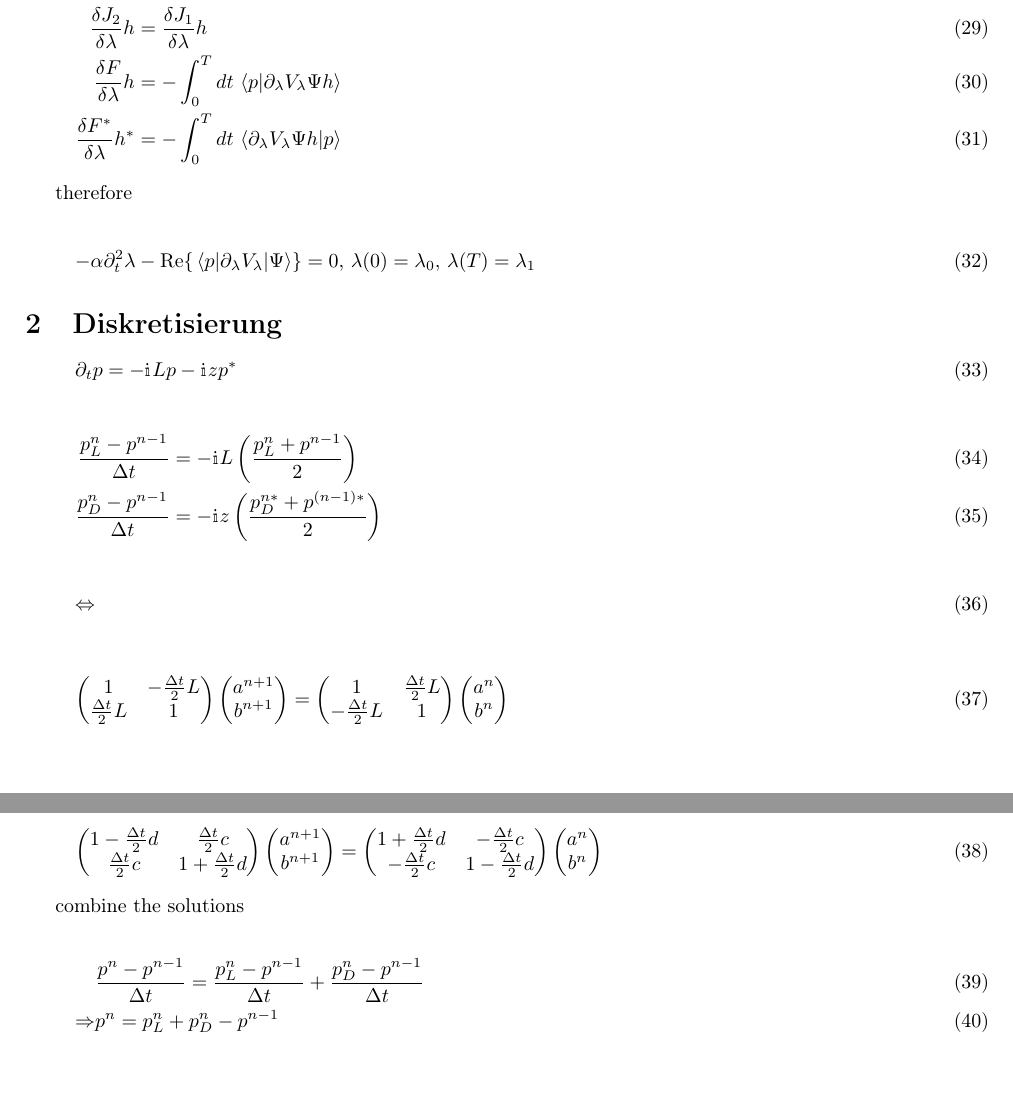
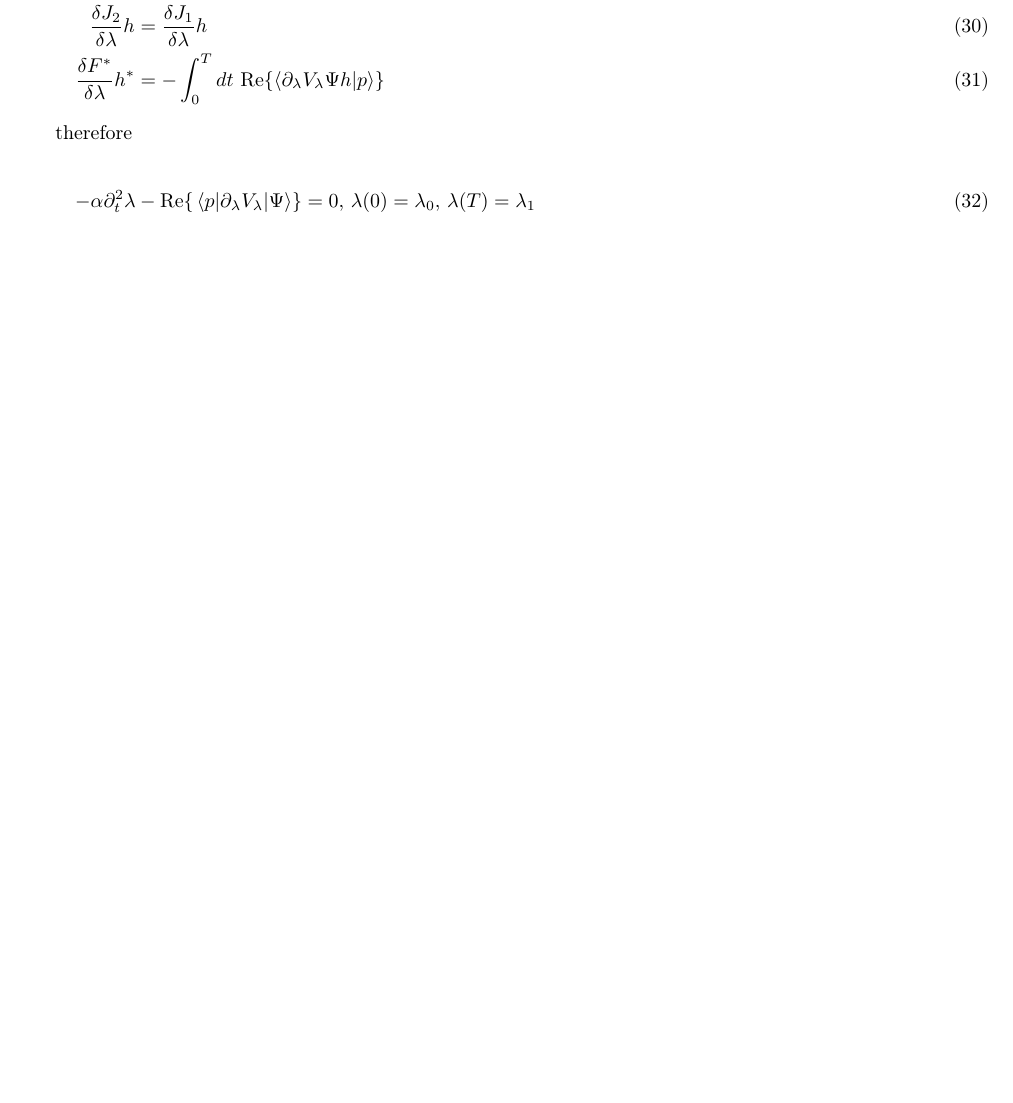
Before and after one commit to zeli86/playground, a LaTeX document (TeX/oct.tex): two parts of pages 2 and 3 of 3 before the commit and part of page 2 of 2 after it, the two joined at a grey line, cut so that both start at the same text, the shorter picture padded with empty space. Compiled offline with pdfLaTeX.

Commit message:
err correction

```diff
--- a/TeX/oct.tex
+++ b/TeX/oct.tex
@@ -110,8 +114,7 @@ therefore
 &= \alpha \intT \partial_t \lambda \partial_t h \\
 &= -\alpha \intT (\partial_t^2 \lambda ) h\\
 \fdv{J_2}{\lambda} h &= \fdv{J_1}{\lambda} h\\
-\fdv{F}{\lambda} h &= -\intT \braket{p}{\partial_{\lambda} V_{\lambda} \Psi h}  \\
-\fdv{F^*}{\lambda} h^* &= -\intT \braket{\partial_{\lambda} V_{\lambda} \Psi h}{p}
+\fdv{F^*}{\lambda} h^* &= -\intT \Re{\braket{\partial_{\lambda} V_{\lambda} \Psi h}{p}}
 \end{align}
 
 therefore
@@ -121,66 +124,6 @@ therefore
 \end{equation}
 
 
-\section{Diskretisierung}
 
-\begin{equation}
-\partial_t p = -\iu L p -\iu z p^*
-\end{equation}
-
-\begin{align}
-\frac{p_L^n-p^{n-1}}{\Delta t} &= -\iu L \left( \frac{p_L^n+p^{n-1}}{2} \right) \\
-\frac{p_D^n-p^{n-1}}{\Delta t} &= -\iu z \left( \frac{p_D^{n*}+p^{(n-1)*}}{2} \right)
-\end{align}
-
-\begin{equation}
-\Leftrightarrow
-\end{equation}
-
-\begin{equation}
-\begin{pmatrix}
-1 & -\frac{\Delta t}{2} L \\
-\frac{\Delta t}{2} L & 1
-\end{pmatrix}
-\begin{pmatrix}
-\An \\
-\Bn
-\end{pmatrix}
-=
-\begin{pmatrix}
-1 & \frac{\Delta t}{2} L \\
--\frac{\Delta t}{2} L & 1
-\end{pmatrix}
-\begin{pmatrix}
-\Aa \\
-\Ba
-\end{pmatrix}
-\end{equation}
-
-\begin{equation}
-\begin{pmatrix}
-1-\frac{\Delta t}{2} d & \frac{\Delta t}{2} c \\
-\frac{\Delta t}{2} c & 1 + \frac{\Delta t}{2} d
-\end{pmatrix}
-\begin{pmatrix}
-\An \\
-\Bn
-\end{pmatrix}
-=
-\begin{pmatrix}
-1+\frac{\Delta t}{2} d & -\frac{\Delta t}{2} c \\
--\frac{\Delta t}{2} c & 1-\frac{\Delta t}{2} d
-\end{pmatrix}
-\begin{pmatrix}
-\Aa \\
-\Ba
-\end{pmatrix}
-\end{equation}
-
-combine the solutions
-
-\begin{align}
-&\frac{p^n-p^{n-1}}{\Delta t} = \frac{p_L^n-p^{n-1}}{\Delta t} + \frac{p_D^n-p^{n-1}}{\Delta t} \\
-\Rightarrow& p^n = p_L^n + p_D^n - p^{n-1}
-\end{align}
 
 \end{document}
```
Also changed, not shown: TeX/oct.tex (28 more changed lines).
